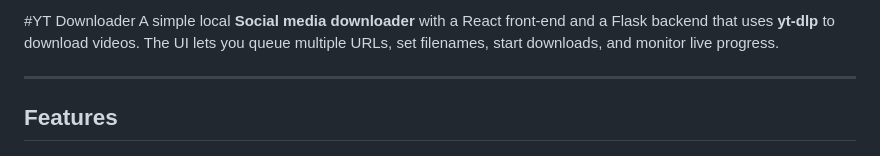
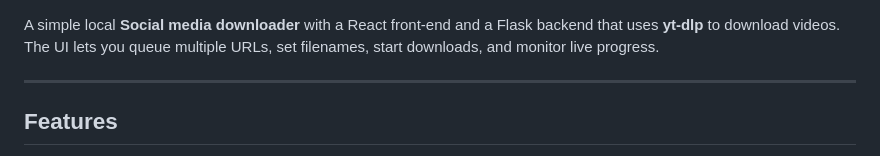
Before and after one commit to skcoding123/ugc-downloader, a Markdown page: readme.md, the part around the change. Drawn GitHub-style.

```diff
--- a/readme.md
+++ b/readme.md
@@ -1,4 +1,3 @@
-#YT Downloader
 A simple local **Social media downloader** with a React front-end and a Flask backend that uses **yt-dlp** to download videos. The UI lets you queue multiple URLs, set filenames, start downloads, and monitor live progress.
 
 ---
```
